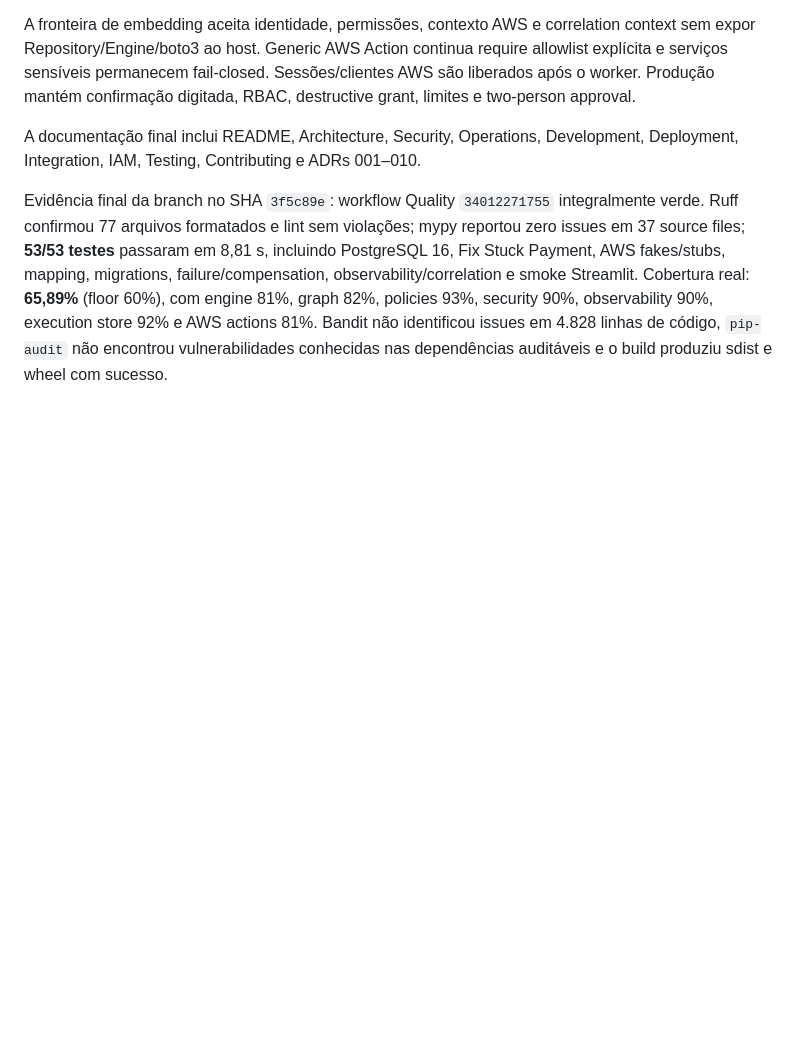
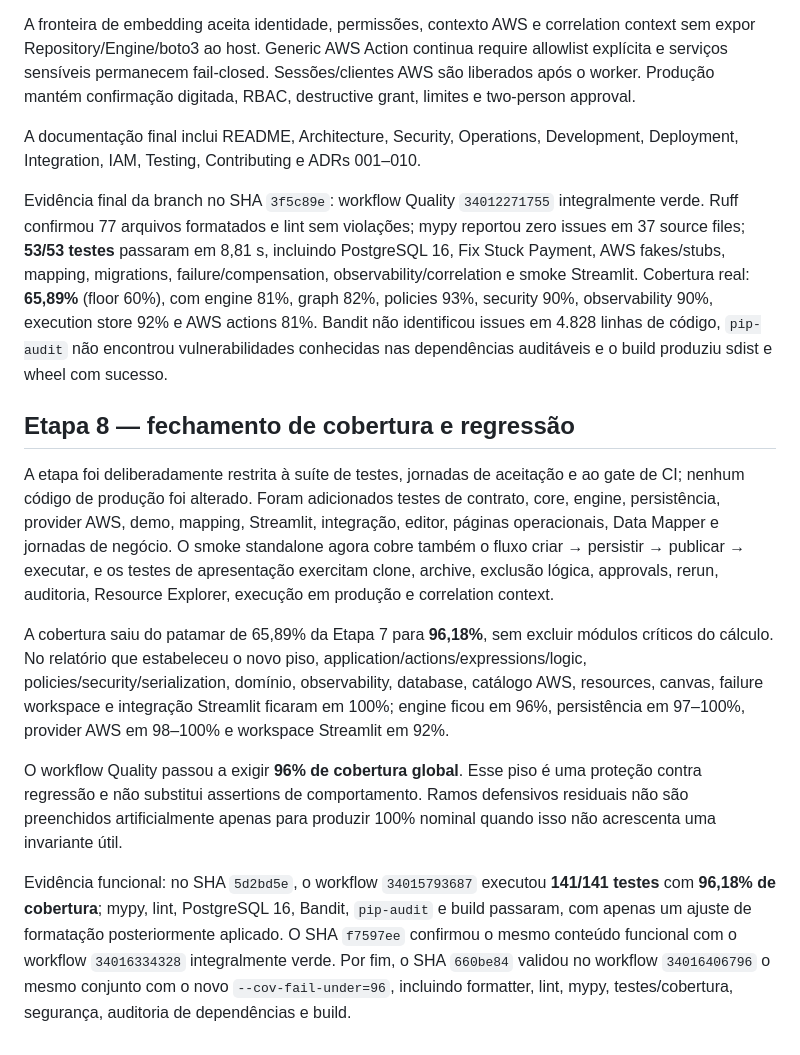
Before and after one commit to sylviohmartins/aws-flowops, a Markdown page: docs/PROGRESS.md, the part around the change. Drawn GitHub-style; blank space fills up the shorter version.

Commit message:
docs: record Stage 8 regression closure

```diff
--- a/docs/PROGRESS.md
+++ b/docs/PROGRESS.md
@@ -137,3 +137,31 @@ Streamlit. Cobertura real: **65,89%** (floor 60%), com engine 81%, graph 82%, po
 security 90%, observability 90%, execution store 92% e AWS actions 81%. Bandit não identificou
 issues em 4.828 linhas de código, `pip-audit` não encontrou vulnerabilidades conhecidas nas
 dependências auditáveis e o build produziu sdist e wheel com sucesso.
+
+## Etapa 8 — fechamento de cobertura e regressão
+
+A etapa foi deliberadamente restrita à suíte de testes, jornadas de aceitação e ao gate de CI;
+nenhum código de produção foi alterado. Foram adicionados testes de contrato, core, engine,
+persistência, provider AWS, demo, mapping, Streamlit, integração, editor, páginas operacionais,
+Data Mapper e jornadas de negócio. O smoke standalone agora cobre também o fluxo
+criar → persistir → publicar → executar, e os testes de apresentação exercitam clone, archive,
+exclusão lógica, approvals, rerun, auditoria, Resource Explorer, execução em produção e
+correlation context.
+
+A cobertura saiu do patamar de 65,89% da Etapa 7 para **96,18%**, sem excluir módulos críticos
+do cálculo. No relatório que estabeleceu o novo piso, application/actions/expressions/logic,
+policies/security/serialization, domínio, observability, database, catálogo AWS, resources,
+canvas, failure workspace e integração Streamlit ficaram em 100%; engine ficou em 96%,
+persistência em 97–100%, provider AWS em 98–100% e workspace Streamlit em 92%.
+
+O workflow Quality passou a exigir **96% de cobertura global**. Esse piso é uma proteção contra
+regressão e não substitui assertions de comportamento. Ramos defensivos residuais não são
+preenchidos artificialmente apenas para produzir 100% nominal quando isso não acrescenta uma
+invariante útil.
+
+Evidência funcional: no SHA `5d2bd5e`, o workflow `34015793687` executou **141/141 testes** com
+**96,18% de cobertura**; mypy, lint, PostgreSQL 16, Bandit, `pip-audit` e build passaram, com
+apenas um ajuste de formatação posteriormente aplicado. O SHA `f7597ee` confirmou o mesmo
+conteúdo funcional com o workflow `34016334328` integralmente verde. Por fim, o SHA `660be84`
+validou no workflow `34016406796` o mesmo conjunto com o novo `--cov-fail-under=96`, incluindo
+formatter, lint, mypy, testes/cobertura, segurança, auditoria de dependências e build.
```
